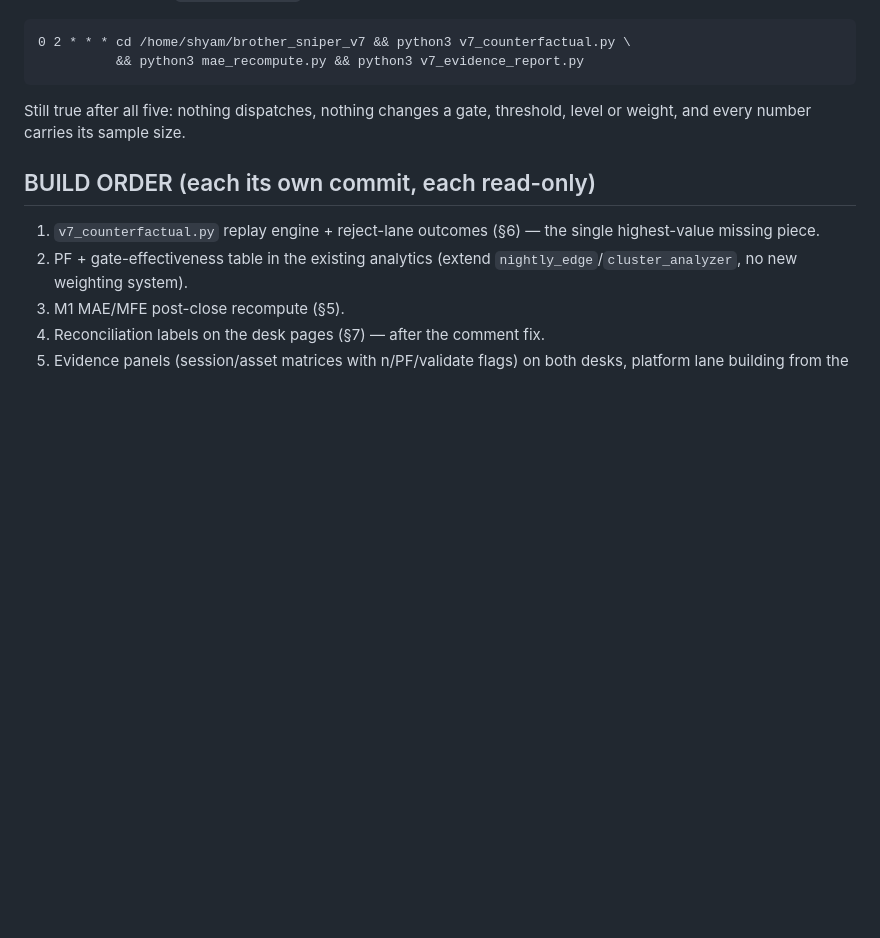
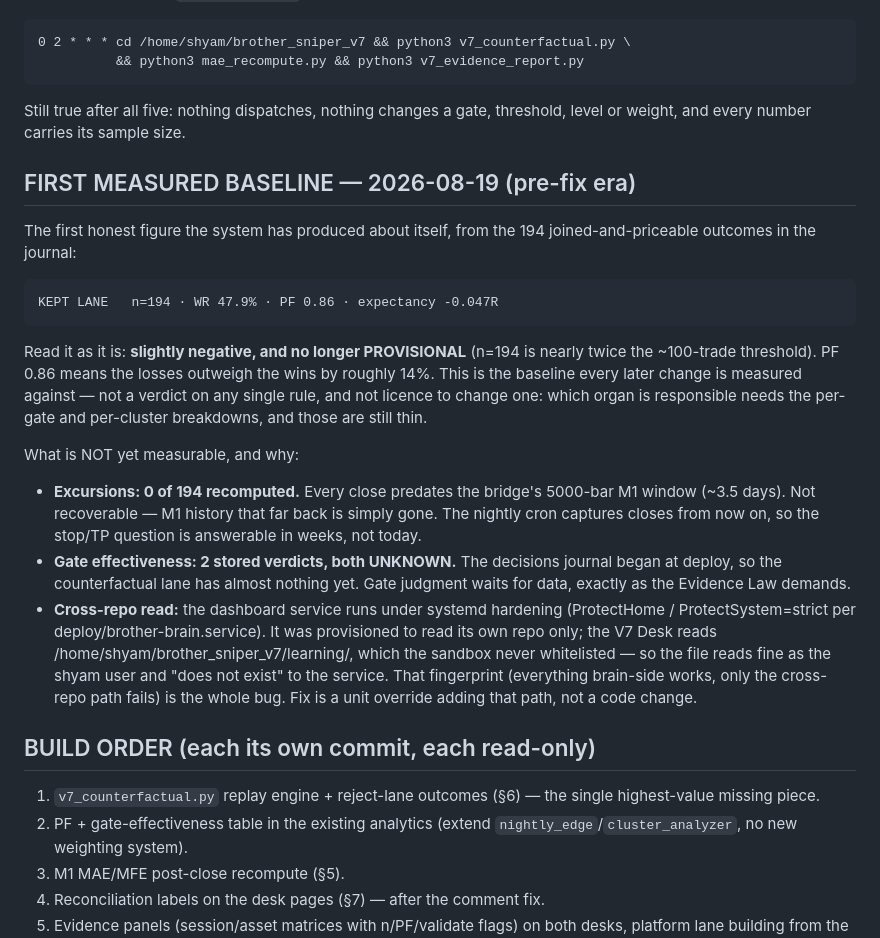
Before and after one commit to sabuj14eu/brother_sniper_v7, a Markdown page: docs/V7_DESK_EVIDENCE_SPEC.md, the part around the change. Drawn GitHub-style; blank space fills up the shorter version.

Commit message:
docs: record the first measured baseline (n=194, PF 0.86, -0.047R)
The first honest figure the system has produced about itself, and it is
slightly negative - no longer PROVISIONAL at n=194. Recorded as the
baseline every later change is measured against, with what is still
unmeasurable and why: excursions unrecoverable for old closes (M1
history beyond the bridge's ~3.5 day window is gone), gate effectiveness
waiting on verdicts, and the cross-repo read blocked by systemd
hardening rather than by any code.

```diff
--- a/docs/V7_DESK_EVIDENCE_SPEC.md
+++ b/docs/V7_DESK_EVIDENCE_SPEC.md
@@ -189,6 +189,37 @@ Cron (nightly, beside `nightly_edge.py`):
 Still true after all five: nothing dispatches, nothing changes a gate,
 threshold, level or weight, and every number carries its sample size.
 
+## FIRST MEASURED BASELINE — 2026-08-19 (pre-fix era)
+
+The first honest figure the system has produced about itself, from the
+194 joined-and-priceable outcomes in the journal:
+
+    KEPT LANE   n=194 · WR 47.9% · PF 0.86 · expectancy -0.047R
+
+Read it as it is: **slightly negative, and no longer PROVISIONAL** (n=194
+is nearly twice the ~100-trade threshold). PF 0.86 means the losses
+outweigh the wins by roughly 14%. This is the baseline every later change
+is measured against — not a verdict on any single rule, and not licence to
+change one: which organ is responsible needs the per-gate and per-cluster
+breakdowns, and those are still thin.
+
+What is NOT yet measurable, and why:
+  * **Excursions: 0 of 194 recomputed.** Every close predates the bridge's
+    5000-bar M1 window (~3.5 days). Not recoverable — M1 history that far
+    back is simply gone. The nightly cron captures closes from now on, so
+    the stop/TP question is answerable in weeks, not today.
+  * **Gate effectiveness: 2 stored verdicts, both UNKNOWN.** The decisions
+    journal began at deploy, so the counterfactual lane has almost nothing
+    yet. Gate judgment waits for data, exactly as the Evidence Law demands.
+  * **Cross-repo read:** the dashboard service runs under systemd hardening
+    (ProtectHome / ProtectSystem=strict per deploy/brother-brain.service).
+    It was provisioned to read its own repo only; the V7 Desk reads
+    /home/shyam/brother_sniper_v7/learning/, which the sandbox never
+    whitelisted — so the file reads fine as the shyam user and "does not
+    exist" to the service. That fingerprint (everything brain-side works,
+    only the cross-repo path fails) is the whole bug. Fix is a unit
+    override adding that path, not a code change.
+
 ## BUILD ORDER (each its own commit, each read-only)
 
 1. `v7_counterfactual.py` replay engine + reject-lane outcomes (§6) — the
```
